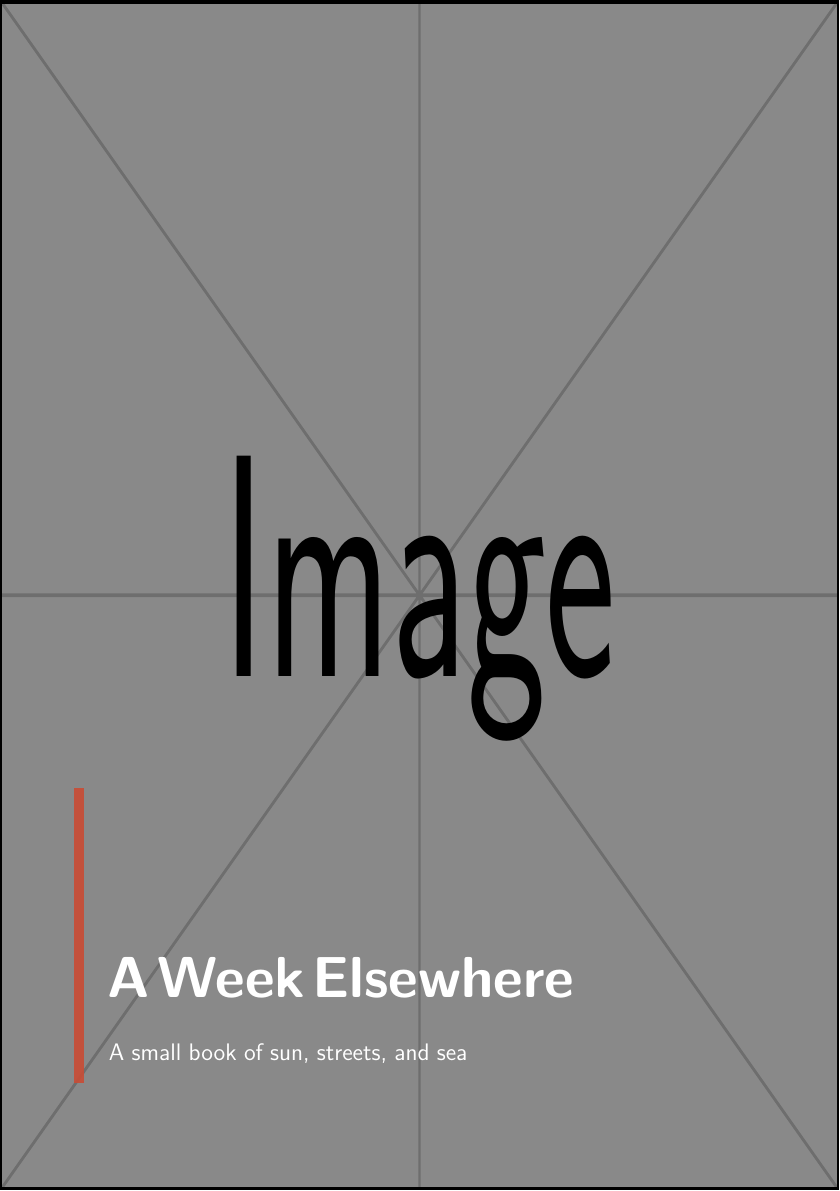
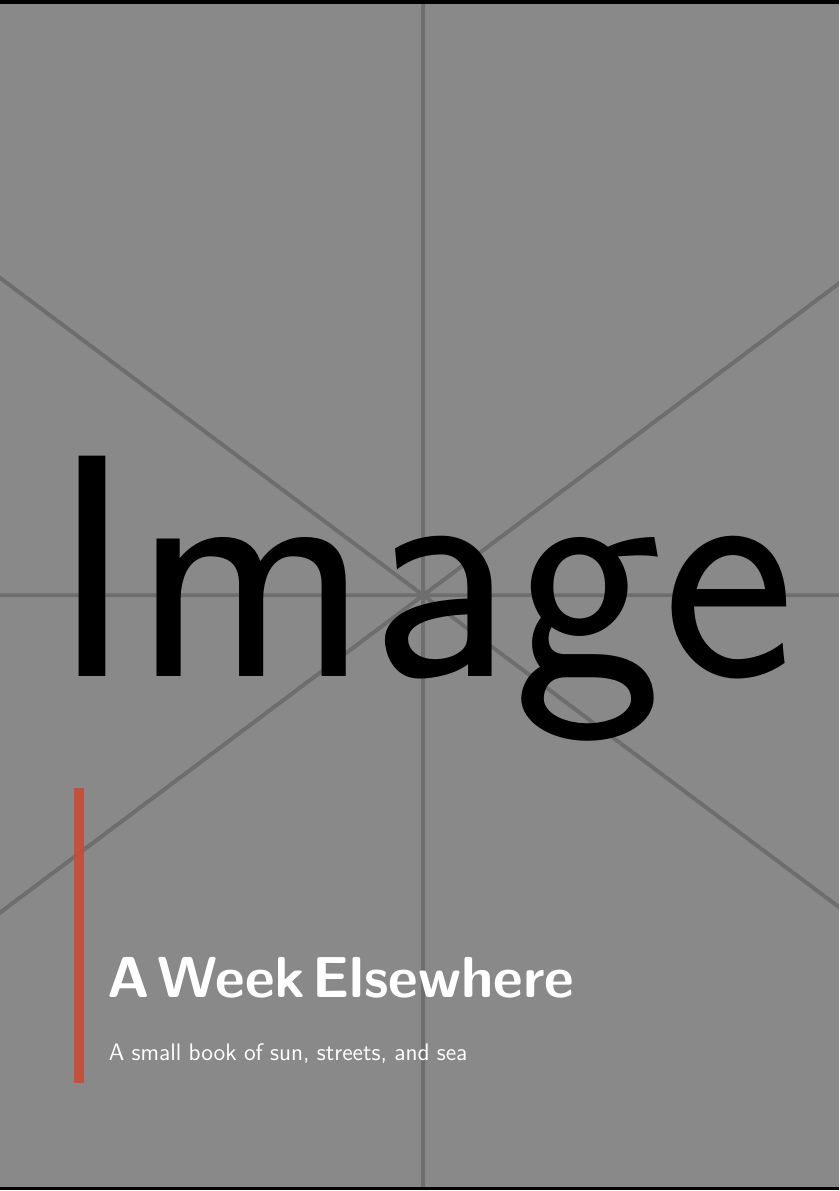
Before and after one commit to V-Francois/travel-book-utils, a LaTeX book (book-template/example.tex, which reads book-template/travelbook.cls): page 1 of 13. Compiled offline with pdfLaTeX.

Commit message:
feat: better full-page

```diff
--- a/book-template/travelbook.cls
+++ b/book-template/travelbook.cls
@@ -85,6 +85,21 @@
   {\sffamily\small\color{tbmuted}#1\par}%
 }
 
+\newsavebox{\tb@pagegraphicbase}
+\newsavebox{\tb@pagegraphicscaled}
+\NewDocumentCommand{\tbpagegraphicbox}{O{} m m m}{%
+  \sbox{\tb@pagegraphicbase}{\includegraphics[#1]{#2}}%
+  \sbox{\tb@pagegraphicscaled}{\resizebox{#3}{!}{\usebox{\tb@pagegraphicbase}}}%
+  \ifdim\dimexpr\ht\tb@pagegraphicscaled+\dp\tb@pagegraphicscaled\relax<#4
+    \resizebox{!}{#4}{\usebox{\tb@pagegraphicbase}}%
+  \else
+    \usebox{\tb@pagegraphicscaled}%
+  \fi
+}
+\NewDocumentCommand{\tbpagegraphic}{O{} m}{%
+  \tbpagegraphicbox[#1]{#2}{\paperwidth}{\paperheight}%
+}
+
 \NewDocumentCommand{\tbimage}{O{} m O{}}{%
   \begin{figure}[p]
     \centering
@@ -100,7 +115,7 @@
     \begin{tikzpicture}[remember picture,overlay]
       \clip (current page.south west) rectangle (current page.north east);
       \node[anchor=center,inner sep=0pt] at (current page.center)
-        {\includegraphics[width=\paperwidth,#1]{#2}};
+        {\tbpagegraphic[#1]{#2}};
       \fill[black,opacity=0.28] (current page.south west) rectangle (current page.north east);
       \fill[tbaccent,opacity=0.92]
         ([xshift=13mm,yshift=19mm]current page.south west)
@@ -115,6 +130,28 @@
   \null\newpage
 }
 
+\NewDocumentCommand{\makebookcoverrotated}{O{-90} O{} m m m}{%
+  \cleardoublepage
+  \thispagestyle{empty}
+  \AddToShipoutPictureBG*{%
+    \begin{tikzpicture}[remember picture,overlay]
+      \clip (current page.south west) rectangle (current page.north east);
+      \node[anchor=center,inner sep=0pt,rotate=#1] at (current page.center)
+        {\tbpagegraphicbox[#2]{#3}{\paperheight}{\paperwidth}};
+      \fill[black,opacity=0.28] (current page.south west) rectangle (current page.north east);
+      \fill[tbaccent,opacity=0.92]
+        ([xshift=13mm,yshift=19mm]current page.south west)
+        rectangle ++(1.8mm,52mm);
+      \node[anchor=south west,text width=.74\paperwidth,align=left]
+        at ([xshift=18mm,yshift=21mm]current page.south west)
+        {{\sffamily\fontsize{29}{31}\selectfont\bfseries\color{white}#4\par}
+         \vspace{5mm}
+         {\sffamily\large\color{white!88}#5\par}};
+    \end{tikzpicture}%
+  }%
+  \null\newpage
+}
+
 \NewDocumentCommand{\makebookbackcover}{O{} m m}{%
   \cleardoublepage
   \thispagestyle{empty}
@@ -122,7 +159,7 @@
     \begin{tikzpicture}[remember picture,overlay]
       \clip (current page.south west) rectangle (current page.north east);
       \node[anchor=center,inner sep=0pt] at (current page.center)
-        {\includegraphics[width=\paperwidth,#1]{#2}};
+        {\tbpagegraphic[#1]{#2}};
       \fill[black,opacity=0.38] (current page.south west) rectangle (current page.north east);
       \node[anchor=south west,text width=.72\paperwidth,align=left]
         at ([xshift=15mm,yshift=18mm]current page.south west)
@@ -160,7 +197,7 @@
     \begin{tikzpicture}[remember picture,overlay]
       \clip (current page.south west) rectangle (current page.north east);
       \node[anchor=center,inner sep=0pt] at (current page.center)
-        {\includegraphics[width=\paperwidth,#1]{#4}};
+        {\tbpagegraphic[#1]{#4}};
       \fill[black,opacity=0.34] (current page.south west) rectangle (current page.north east);
       \fill[tbaccent] ([xshift=13mm,yshift=-18mm]current page.north west) rectangle ++(42mm,3mm);
       \node[anchor=north west,text width=.76\paperwidth,align=left]
```
Also changed, not shown: book-template/example.tex (+3 -3 lines).
